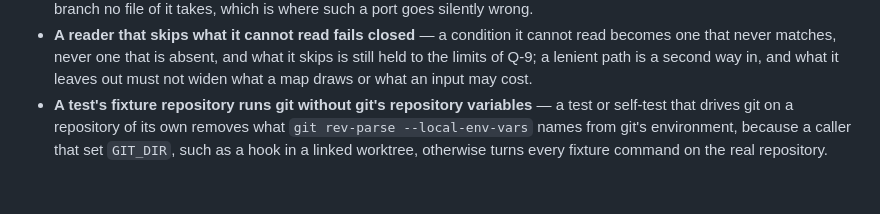
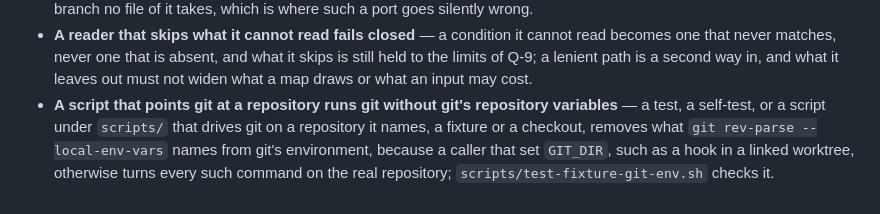
Before and after one commit to hivevm/forager, a Markdown page: docs/CONVENTIONS.md, the part around the change. Rendered like a GitHub page.

Commit message:
docs(conventions): the git variables convention covers every script that points git at a repository
Review of #55: the six scripts it brings under the rule cite the
convention, which named only tests and self-tests.

```diff
--- a/docs/CONVENTIONS.md
+++ b/docs/CONVENTIONS.md
@@ -34,7 +34,8 @@ skimmed. The design revision drops what prevented nothing
   one that never matches, never one that is absent, and what it skips is still held to the limits
   of Q-9; a lenient path is a second way in, and what it leaves out must not widen what a map
   draws or what an input may cost.
-- **A test's fixture repository runs git without git's repository variables** — a test or
-  self-test that drives git on a repository of its own removes what `git rev-parse
-  --local-env-vars` names from git's environment, because a caller that set `GIT_DIR`, such as a
-  hook in a linked worktree, otherwise turns every fixture command on the real repository.
+- **A script that points git at a repository runs git without git's repository variables** — a
+  test, a self-test, or a script under `scripts/` that drives git on a repository it names, a
+  fixture or a checkout, removes what `git rev-parse --local-env-vars` names from git's
+  environment, because a caller that set `GIT_DIR`, such as a hook in a linked worktree, otherwise
+  turns every such command on the real repository; `scripts/test-fixture-git-env.sh` checks it.
```
